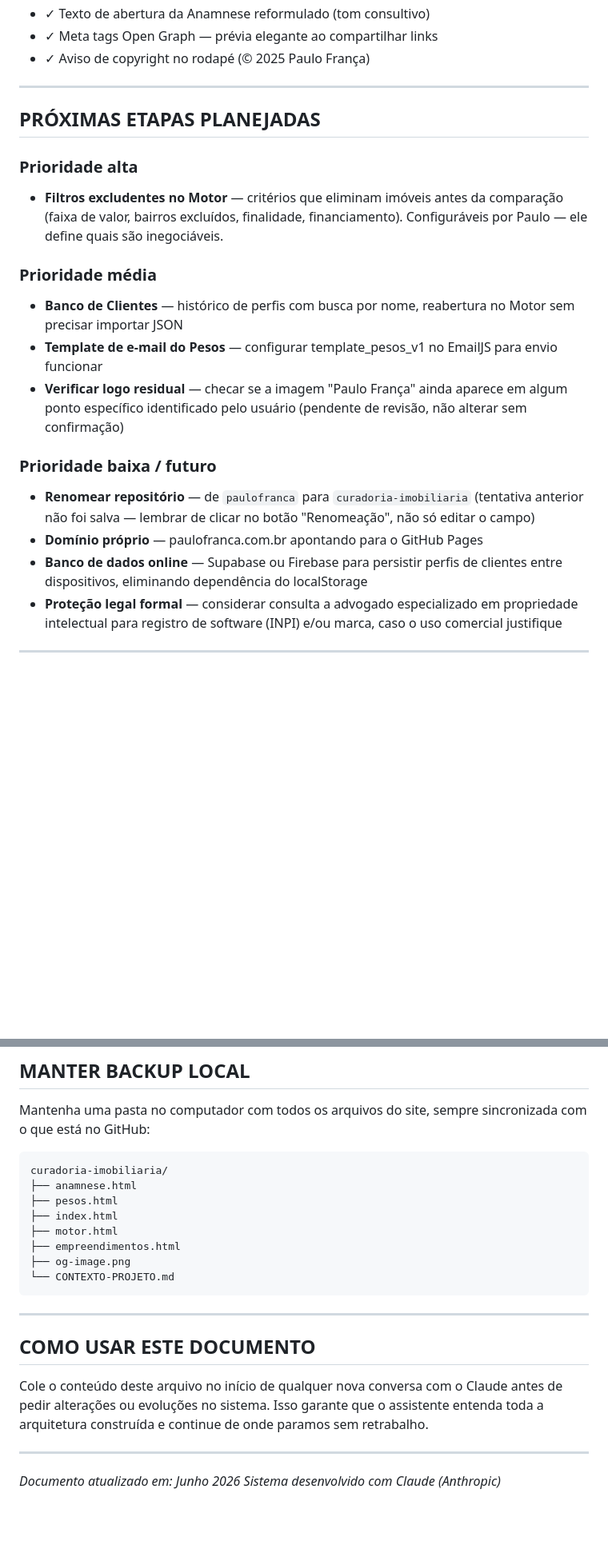
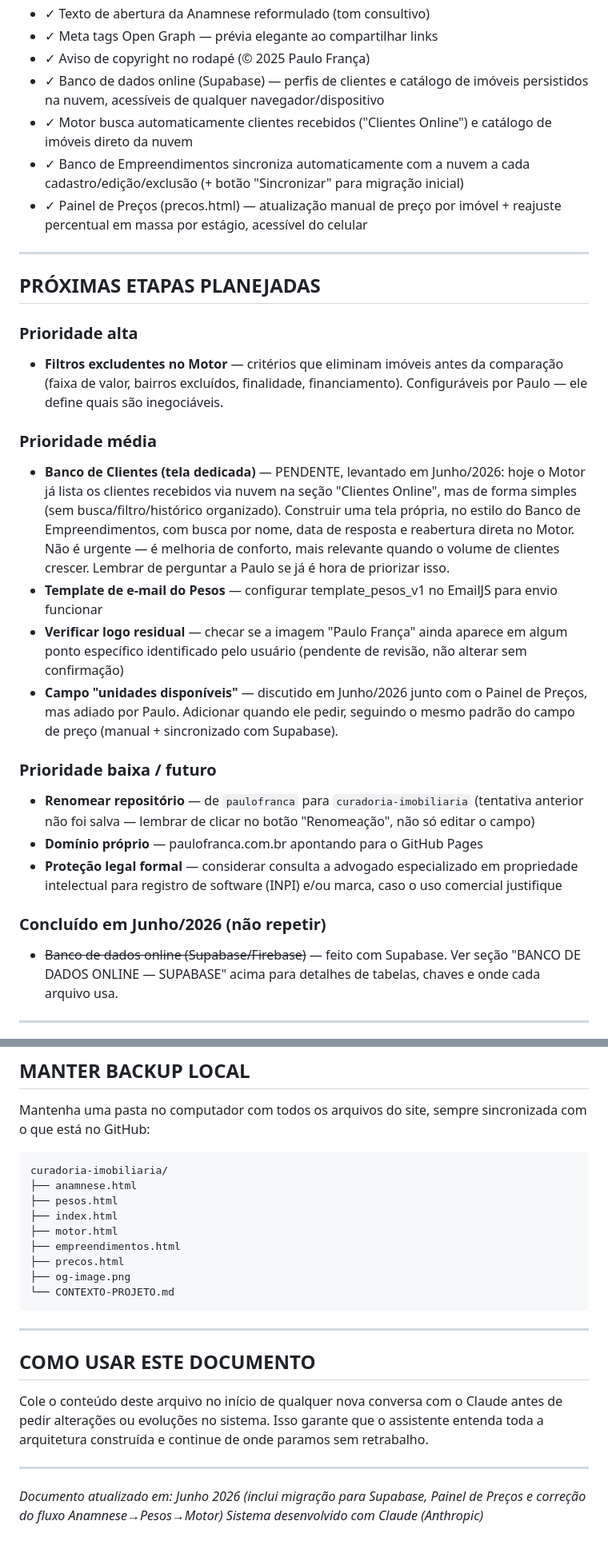
Before and after one commit to paulofranca-sp/paulofranca, a Markdown page: CONTEXTO-PROJETO.md, 2 parts joined by grey strips. Shown at 80% size. Rendered like a GitHub page; blank space fills up the shorter version.

````diff
--- a/CONTEXTO-PROJETO.md
+++ b/CONTEXTO-PROJETO.md
@@ -193,6 +251,10 @@ para atualizar após mudança na imagem ou nas meta tags.
 - ✓ Texto de abertura da Anamnese reformulado (tom consultivo)
 - ✓ Meta tags Open Graph — prévia elegante ao compartilhar links
 - ✓ Aviso de copyright no rodapé (© 2025 Paulo França)
+- ✓ Banco de dados online (Supabase) — perfis de clientes e catálogo de imóveis persistidos na nuvem, acessíveis de qualquer navegador/dispositivo
+- ✓ Motor busca automaticamente clientes recebidos ("Clientes Online") e catálogo de imóveis direto da nuvem
+- ✓ Banco de Empreendimentos sincroniza automaticamente com a nuvem a cada cadastro/edição/exclusão (+ botão "Sincronizar" para migração inicial)
+- ✓ Painel de Preços (precos.html) — atualização manual de preço por imóvel + reajuste percentual em massa por estágio, acessível do celular
 
 ---
 
@@ -202,15 +264,18 @@ para atualizar após mudança na imagem ou nas meta tags.
 - **Filtros excludentes no Motor** — critérios que eliminam imóveis antes da comparação (faixa de valor, bairros excluídos, finalidade, financiamento). Configuráveis por Paulo — ele define quais são inegociáveis.
 
 ### Prioridade média
-- **Banco de Clientes** — histórico de perfis com busca por nome, reabertura no Motor sem precisar importar JSON
+- **Banco de Clientes (tela dedicada)** — PENDENTE, levantado em Junho/2026: hoje o Motor já lista os clientes recebidos via nuvem na seção "Clientes Online", mas de forma simples (sem busca/filtro/histórico organizado). Construir uma tela própria, no estilo do Banco de Empreendimentos, com busca por nome, data de resposta e reabertura direta no Motor. Não é urgente — é melhoria de conforto, mais relevante quando o volume de clientes crescer. Lembrar de perguntar a Paulo se já é hora de priorizar isso.
 - **Template de e-mail do Pesos** — configurar template_pesos_v1 no EmailJS para envio funcionar
 - **Verificar logo residual** — checar se a imagem "Paulo França" ainda aparece em algum ponto específico identificado pelo usuário (pendente de revisão, não alterar sem confirmação)
+- **Campo "unidades disponíveis"** — discutido em Junho/2026 junto com o Painel de Preços, mas adiado por Paulo. Adicionar quando ele pedir, seguindo o mesmo padrão do campo de preço (manual + sincronizado com Supabase).
 
 ### Prioridade baixa / futuro
 - **Renomear repositório** — de `paulofranca` para `curadoria-imobiliaria` (tentativa anterior não foi salva — lembrar de clicar no botão "Renomeação", não só editar o campo)
 - **Domínio próprio** — paulofranca.com.br apontando para o GitHub Pages
-- **Banco de dados online** — Supabase ou Firebase para persistir perfis de clientes entre dispositivos, eliminando dependência do localStorage
 - **Proteção legal formal** — considerar consulta a advogado especializado em propriedade intelectual para registro de software (INPI) e/ou marca, caso o uso comercial justifique
+
+### Concluído em Junho/2026 (não repetir)
+- ~~Banco de dados online (Supabase/Firebase)~~ — feito com Supabase. Ver seção "BANCO DE DADOS ONLINE — SUPABASE" acima para detalhes de tabelas, chaves e onde cada arquivo usa.
 
 ---
 
@@ -245,6 +310,7 @@ curadoria-imobiliaria/
 ├── index.html
 ├── motor.html
 ├── empreendimentos.html
+├── precos.html
 ├── og-image.png
 └── CONTEXTO-PROJETO.md
 ```
@@ -260,5 +326,5 @@ e continue de onde paramos sem retrabalho.
 
 ---
 
-*Documento atualizado em: Junho 2026*
+*Documento atualizado em: Junho 2026 (inclui migração para Supabase, Painel de Preços e correção do fluxo Anamnese→Pesos→Motor)*
 *Sistema desenvolvido com Claude (Anthropic)*
````
Also changed, not shown: other parts of CONTEXTO-PROJETO.md (+70 -12 lines).
